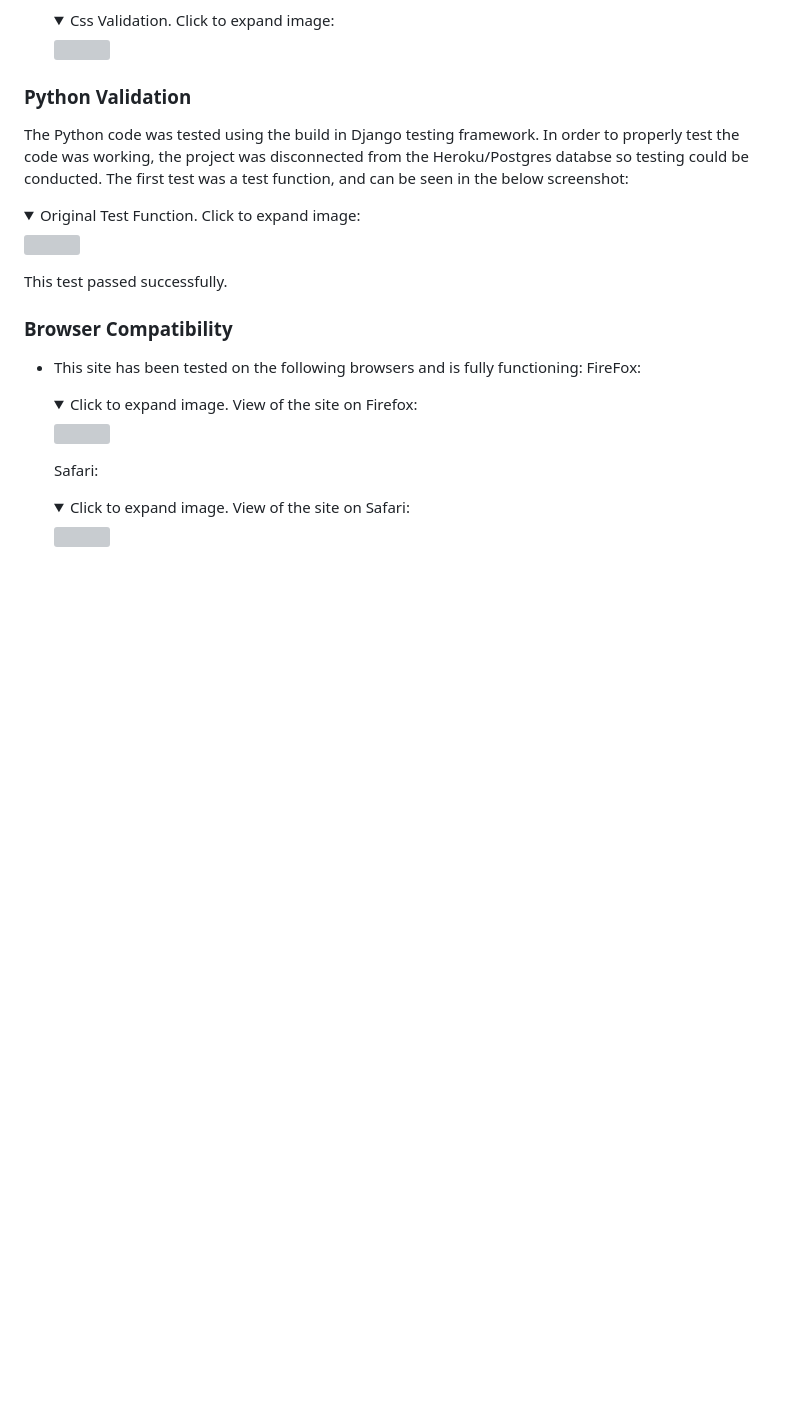
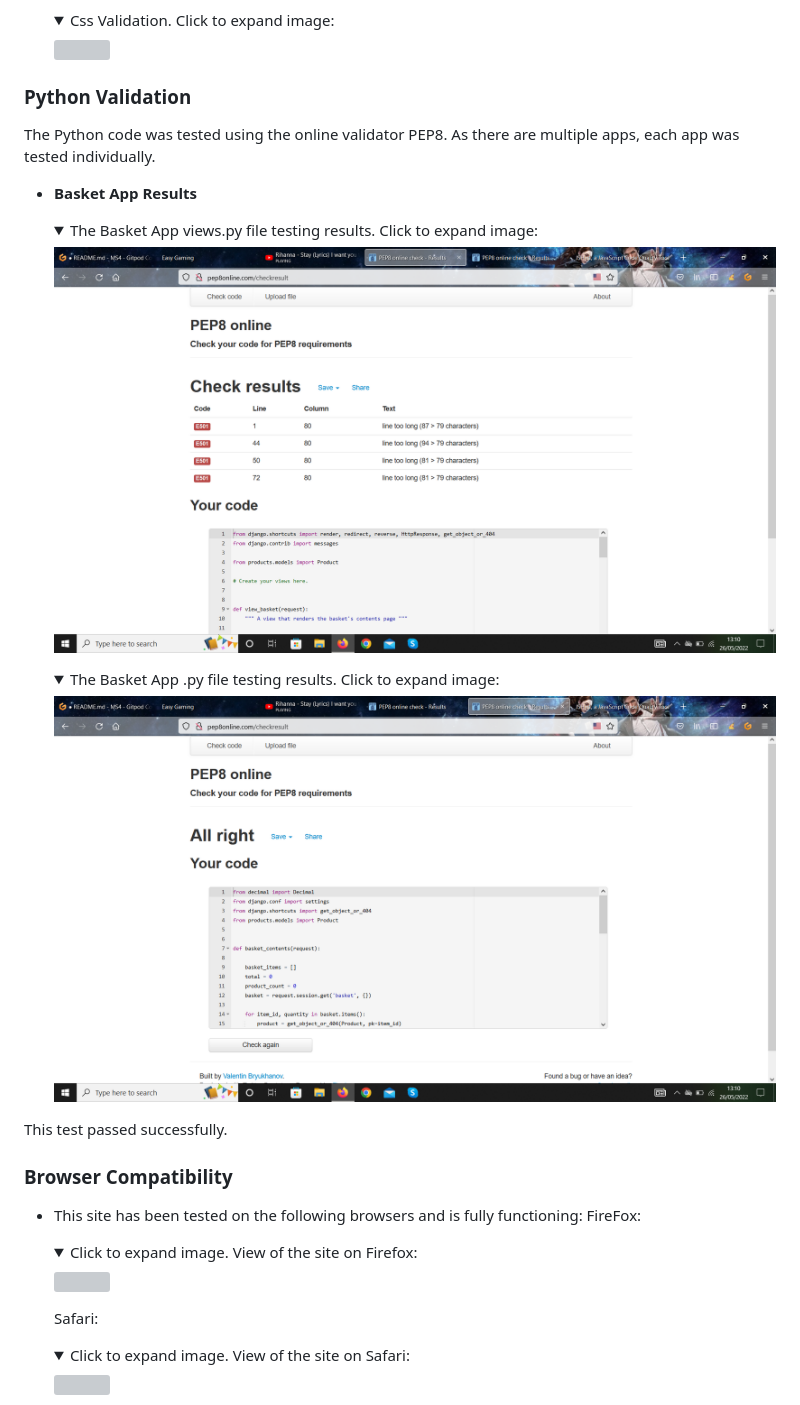
Before and after one commit to AJWest22/MS4, a Markdown page: README.md, the part around the change. GitHub-like rendering; pictures changed too: media/basket-context.png (added), media/basket-views.png (added); folded sections open; blank space fills up the shorter version; grey boxes are pictures that could not be loaded.

Commit message:
Update Python validation section on README

```diff
--- a/README.md
+++ b/README.md
@@ -902,11 +902,19 @@ To test the code in this project, a mixture of external code validators and the
 
 ### Python Validation
 
-The Python code was tested using the build in Django testing framework. In order to properly test the code was working, the project was disconnected from the Heroku/Postgres databse so testing could be conducted. The first test was a test function, and can be seen in the below screenshot:
+The Python code was tested using the online validator PEP8. As there are multiple apps, each app was tested individually.
 
-<details><summary>Original Test Function. Click to expand image:</summary>
-      <img src="/media/test-function.png">
-</details>
+- **Basket App Results**
+
+    <details><summary>The Basket App views.py file testing results. Click to expand image:</summary>
+          <img src="/media/basket-views.png">
+    </details>
+
+    <details><summary>The Basket App .py file testing results. Click to expand image:</summary>
+          <img src="/media/basket-context.png">
+    </details>
+
+
 
 This test passed successfully.
 
```
Also changed, not shown: 1 other file.
